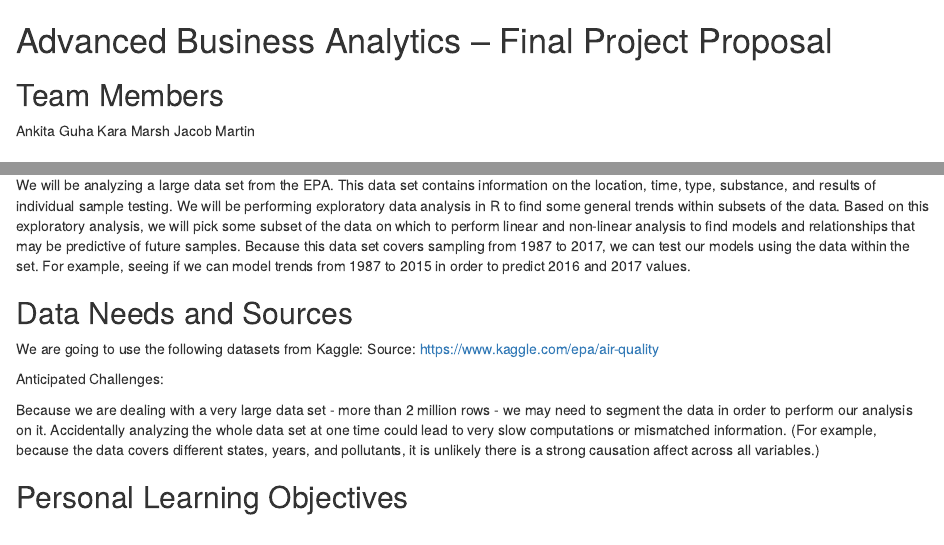
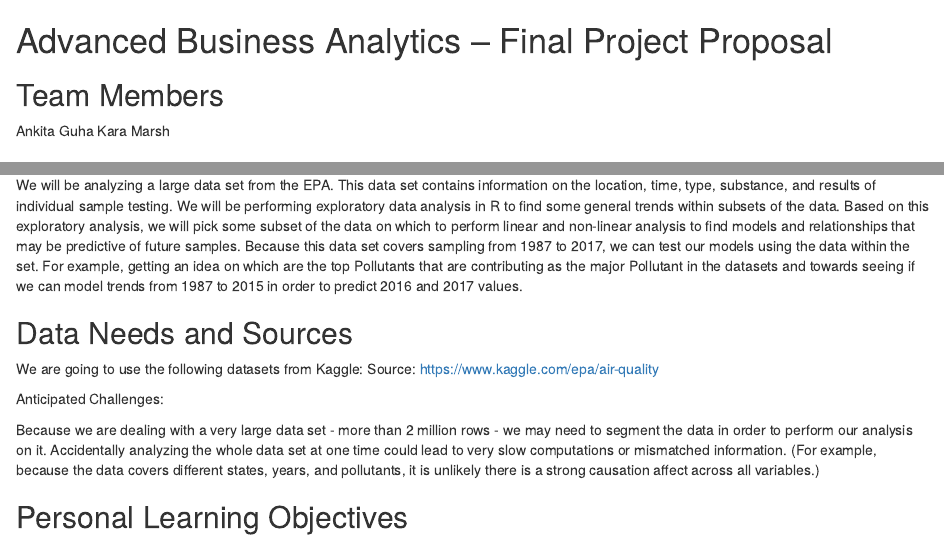
Before and after one commit to ankitaguhaoakland/Projects, an R Markdown document (Final Project Proposal-New.Rmd): the page in a window 1100 px wide, from its top, and a second part further down, joined at a grey line. Rendered offline with R 4.5, knitr and Pandoc, with nearby package versions.

Commit message:
Final Project Proposal

```diff
--- a/Final Project Proposal-New.Rmd
+++ b/Final Project Proposal-New.Rmd
@@ -6,7 +6,7 @@ Team Members
 ------------
 Ankita Guha
 Kara Marsh
-Jacob Martin
+
 
 Project Title
 -------------
@@ -19,7 +19,7 @@ Project Type I - Analysis of EPA data
 
 Executive Summary of the Proposed Project
 -----------------------------------------
-We will be analyzing a large data set from the EPA. This data set contains information on the location, time, type, substance, and results of individual sample testing. We will be performing exploratory data analysis in R to find some general trends within subsets of the data. Based on this exploratory analysis, we will pick some subset of the data on which to perform linear and non-linear analysis to find models and relationships that may be predictive of future samples. Because this data set covers sampling from 1987 to 2017, we can test our models using the data within the set. For example, seeing if we can model trends from 1987 to 2015 in order to predict 2016 and 2017 values.
+We will be analyzing a large data set from the EPA. This data set contains information on the location, time, type, substance, and results of individual sample testing. We will be performing exploratory data analysis in R to find some general trends within subsets of the data. Based on this exploratory analysis, we will pick some subset of the data on which to perform linear and non-linear analysis to find models and relationships that may be predictive of future samples. Because this data set covers sampling from 1987 to 2017, we can test our models using the data within the set. For example, getting an idea on which are the top Pollutants that are contributing as the major Pollutant in the datasets and towards seeing if we can model trends from 1987 to 2015 in order to predict 2016 and 2017 values.
 
 
 Data Needs and Sources
```
